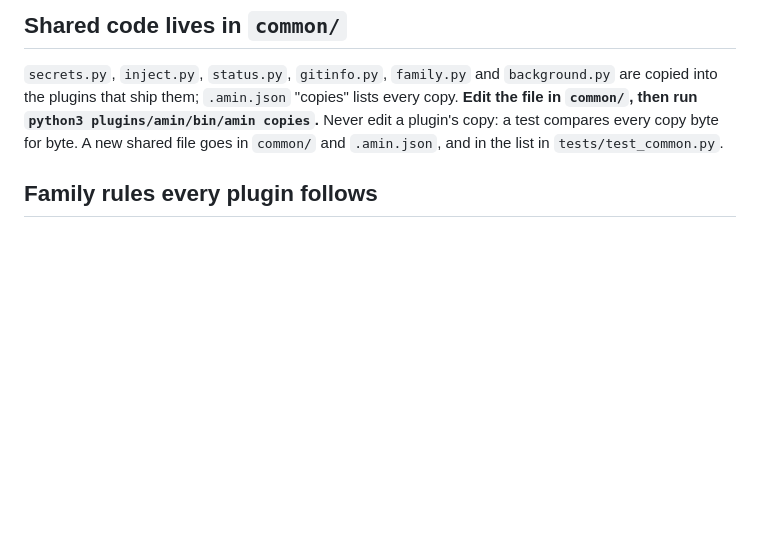
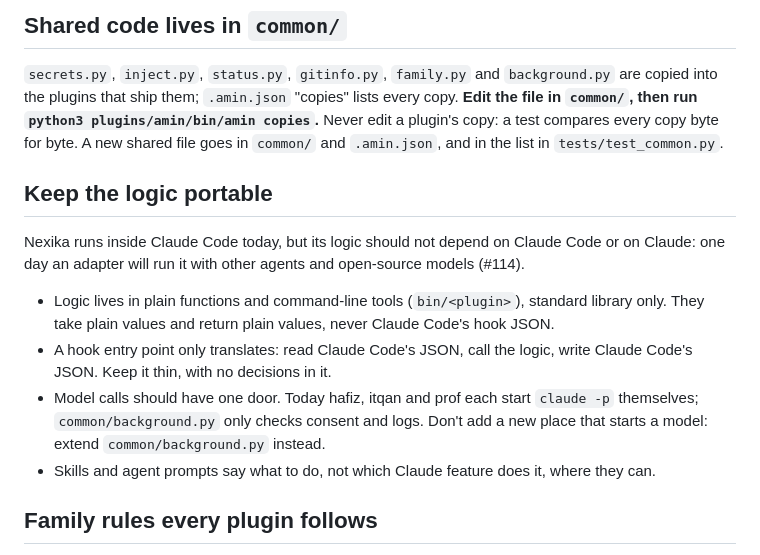
Before and after one commit to nexika/nexika, a Markdown page: CLAUDE.md, the part around the change. Rendered like a GitHub page; blank space fills up the shorter version.

Commit message:
CLAUDE.md: keep the logic portable
Logic in plain functions and CLIs, thin hook entry points, one door for model calls, so
an adapter can later run Nexika with other agents and open-source models (#114).

```diff
--- a/CLAUDE.md
+++ b/CLAUDE.md
@@ -26,6 +26,19 @@ into the plugins that ship them; `.amin.json` "copies" lists every copy. **Edit
 `common/`, then run `python3 plugins/amin/bin/amin copies`.** Never edit a plugin's copy: a test
 compares every copy byte for byte. A new shared file goes in `common/` and `.amin.json`, and in
 the list in `tests/test_common.py`.
+
+## Keep the logic portable
+
+Nexika runs inside Claude Code today, but its logic should not depend on Claude Code or on
+Claude: one day an adapter will run it with other agents and open-source models (#114).
+- Logic lives in plain functions and command-line tools (`bin/<plugin>`), standard library only.
+  They take plain values and return plain values, never Claude Code's hook JSON.
+- A hook entry point only translates: read Claude Code's JSON, call the logic, write Claude Code's
+  JSON. Keep it thin, with no decisions in it.
+- Model calls should have one door. Today hafiz, itqan and prof each start `claude -p`
+  themselves; `common/background.py` only checks consent and logs. Don't add a new place that
+  starts a model: extend `common/background.py` instead.
+- Skills and agent prompts say what to do, not which Claude feature does it, where they can.
 
 ## Family rules every plugin follows
 
```
